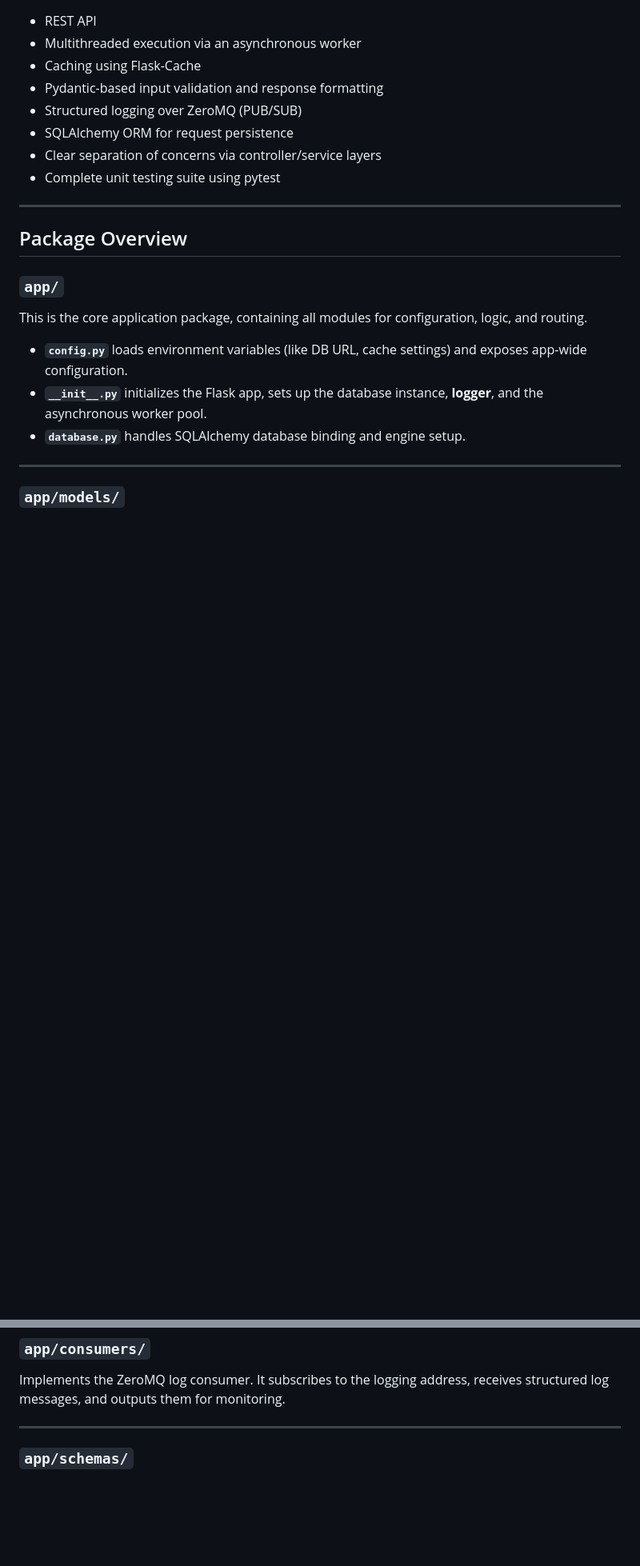
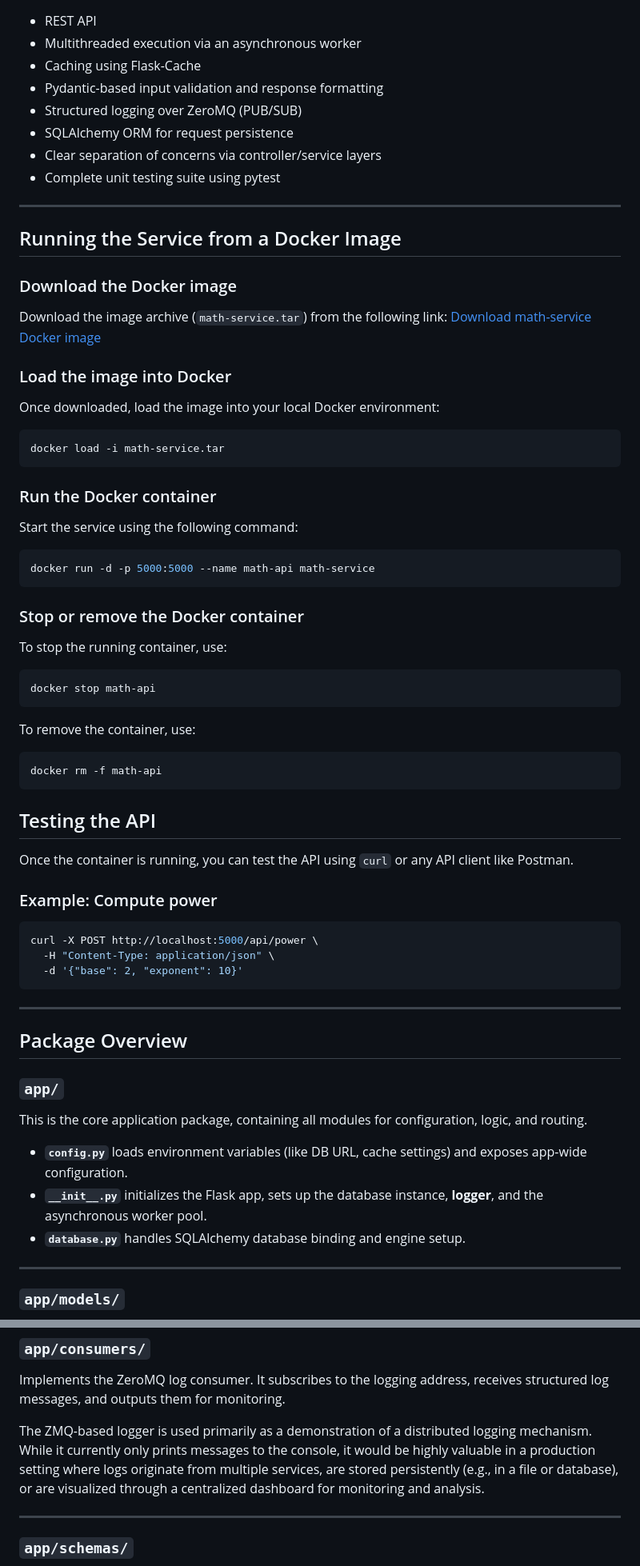
Before and after one commit to Andreii1414/MathMicroservice, a Markdown page: README.md, 2 parts joined by grey strips. Shown: that part at 80% size. GitHub-like rendering; blank space fills up the shorter version.

Commit message:
add docker instructions

````diff
--- a/README.md
+++ b/README.md
@@ -14,6 +14,52 @@ This project is a microservice built with **Flask**, designed to expose endpoint
 - SQLAlchemy ORM for request persistence
 - Clear separation of concerns via controller/service layers
 - Complete unit testing suite using pytest
+
+---
+
+## Running the Service from a Docker Image
+
+### Download the Docker image
+Download the image archive (`math-service.tar`) from the following link:
+[Download math-service Docker image](<insert-download-link-here>)
+
+### Load the image into Docker
+Once downloaded, load the image into your local Docker environment:
+
+```bash
+docker load -i math-service.tar
+```
+
+### Run the Docker container
+Start the service using the following command:
+
+```bash
+docker run -d -p 5000:5000 --name math-api math-service
+```
+
+### Stop or remove the Docker container
+To stop the running container, use:
+
+```bash
+docker stop math-api
+```
+To remove the container, use:
+
+```bash
+docker rm -f math-api
+```
+
+## Testing the API
+
+Once the container is running, you can test the API using `curl` or any API client like Postman.
+
+### Example: Compute power
+
+```bash
+curl -X POST http://localhost:5000/api/power \
+  -H "Content-Type: application/json" \
+  -d '{"base": 2, "exponent": 10}'
+```
 
 ---
 
@@ -45,6 +91,8 @@ Provides supporting utilities:
 
 ### `app/consumers/`
 Implements the ZeroMQ log consumer. It subscribes to the logging address, receives structured log messages, and outputs them for monitoring.
+
+The ZMQ-based logger is used primarily as a demonstration of a distributed logging mechanism. While it currently only prints messages to the console, it would be highly valuable in a production setting where logs originate from multiple services, are stored persistently (e.g., in a file or database), or are visualized through a centralized dashboard for monitoring and analysis.
 
 ---
 
````
